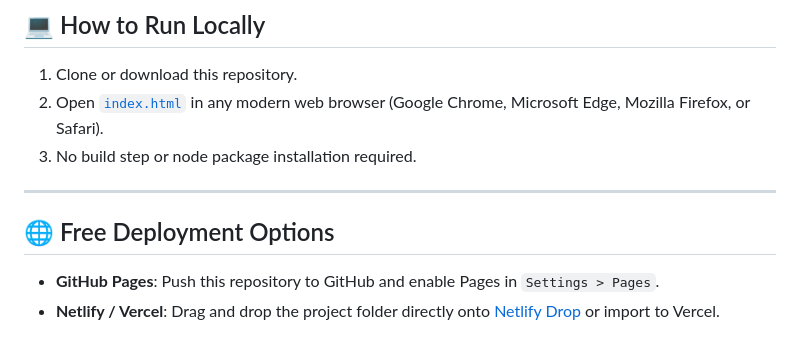
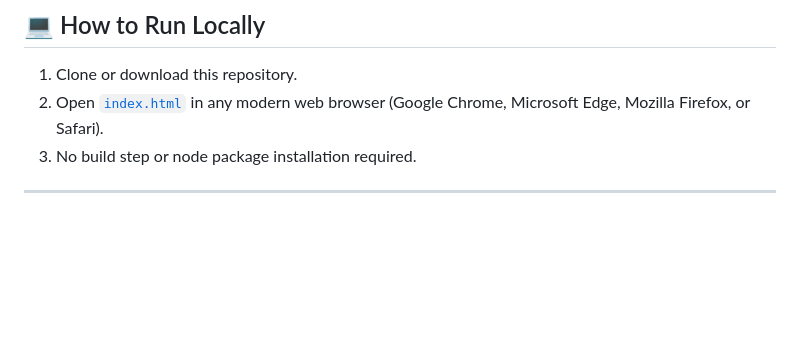
Before and after one commit to mrklrnc/Rosagaran-Portfolio, a Markdown page: README.md, the part around the change. Drawn GitHub-style; blank space fills up the shorter version.

Commit message:
Update README.md
Removed section on free deployment options from README.

```diff
--- a/README.md
+++ b/README.md
@@ -60,8 +60,3 @@ Rosagaran-Portfolio/
 3. No build step or node package installation required.
 
 ---
-
-## 🌐 Free Deployment Options
-
-- **GitHub Pages**: Push this repository to GitHub and enable Pages in `Settings > Pages`.
-- **Netlify / Vercel**: Drag and drop the project folder directly onto [Netlify Drop](https://app.netlify.com/drop) or import to Vercel.
```
